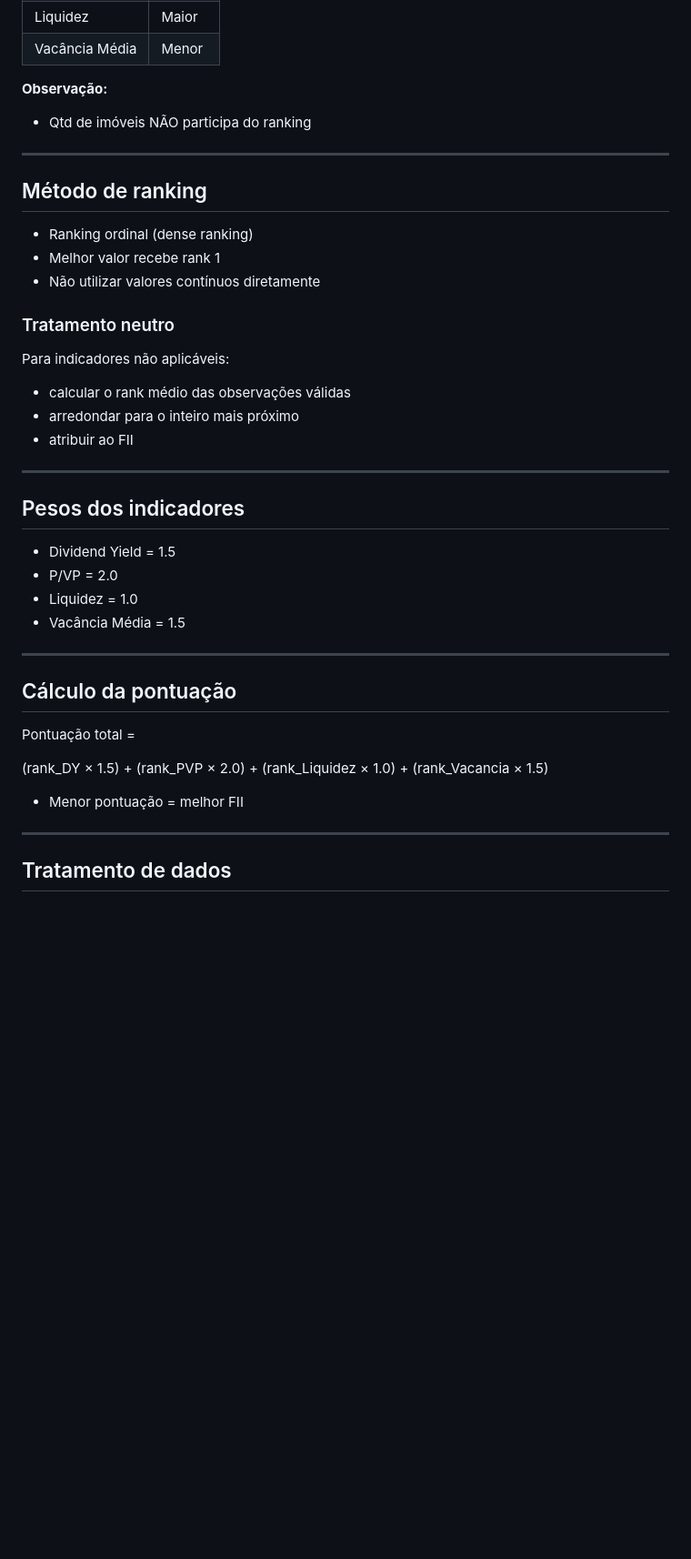
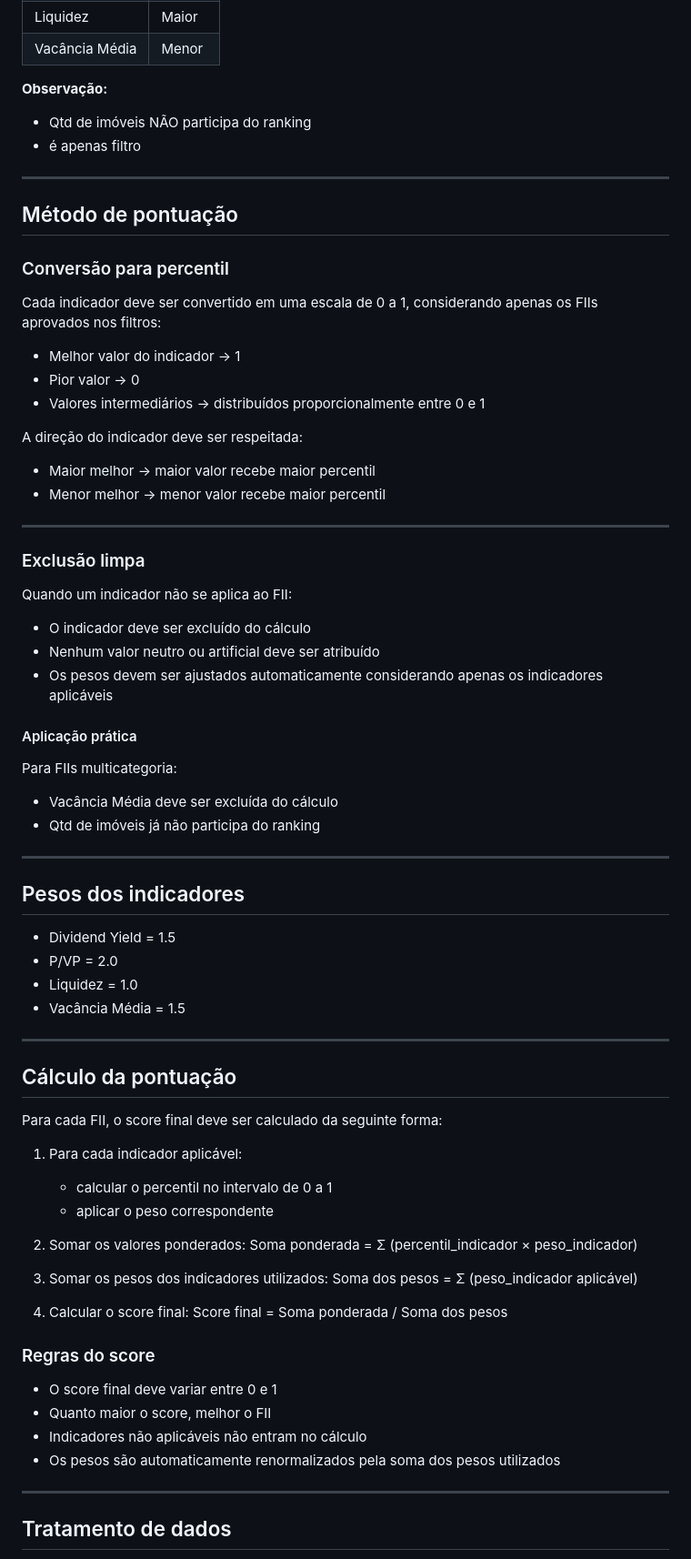
Before and after one commit to turisebiris/Fundamentus-Analyzer, a Markdown page: rules_fiis.md, the part around one of its changes. Shown at 91% size. Rendered like a GitHub page; blank space fills up the shorter version.

```diff
--- a/rules_fiis.md
+++ b/rules_fiis.md
@@ -116,22 +108,41 @@ Para Vacância Média:
 **Observação:**
 
 * Qtd de imóveis NÃO participa do ranking
+* é apenas filtro
 
 ---
 
-## Método de ranking
+## Método de pontuação
 
-* Ranking ordinal (dense ranking)
-* Melhor valor recebe rank 1
-* Não utilizar valores contínuos diretamente
+### Conversão para percentil
 
-### Tratamento neutro
+Cada indicador deve ser convertido em uma escala de 0 a 1, considerando apenas os FIIs aprovados nos filtros:
 
-Para indicadores não aplicáveis:
+* Melhor valor do indicador → 1
+* Pior valor → 0
+* Valores intermediários → distribuídos proporcionalmente entre 0 e 1
 
-* calcular o rank médio das observações válidas
-* arredondar para o inteiro mais próximo
-* atribuir ao FII
+A direção do indicador deve ser respeitada:
+
+* Maior melhor → maior valor recebe maior percentil
+* Menor melhor → menor valor recebe maior percentil
+
+---
+
+### Exclusão limpa
+
+Quando um indicador não se aplica ao FII:
+
+* O indicador deve ser excluído do cálculo
+* Nenhum valor neutro ou artificial deve ser atribuído
+* Os pesos devem ser ajustados automaticamente considerando apenas os indicadores aplicáveis
+
+#### Aplicação prática
+
+Para FIIs multicategoria:
+
+* Vacância Média deve ser excluída do cálculo
+* Qtd de imóveis já não participa do ranking
 
 ---
 
@@ -146,14 +157,28 @@ Para indicadores não aplicáveis:
 
 ## Cálculo da pontuação
 
-Pontuação total =
+Para cada FII, o score final deve ser calculado da seguinte forma:
 
-(rank_DY × 1.5) +
-(rank_PVP × 2.0) +
-(rank_Liquidez × 1.0) +
-(rank_Vacancia × 1.5)
+1. Para cada indicador aplicável:
 
-* Menor pontuação = melhor FII
+   * calcular o percentil no intervalo de 0 a 1
+   * aplicar o peso correspondente
+
+2. Somar os valores ponderados:
+   Soma ponderada = Σ (percentil_indicador × peso_indicador)
+
+3. Somar os pesos dos indicadores utilizados:
+   Soma dos pesos = Σ (peso_indicador aplicável)
+
+4. Calcular o score final:
+   Score final = Soma ponderada / Soma dos pesos
+
+### Regras do score
+
+* O score final deve variar entre 0 e 1
+* Quanto maior o score, melhor o FII
+* Indicadores não aplicáveis não entram no cálculo
+* Os pesos são automaticamente renormalizados pela soma dos pesos utilizados
 
 ---
 
```
Also changed, not shown: other parts of rules_fiis.md (+15 -14 lines).
